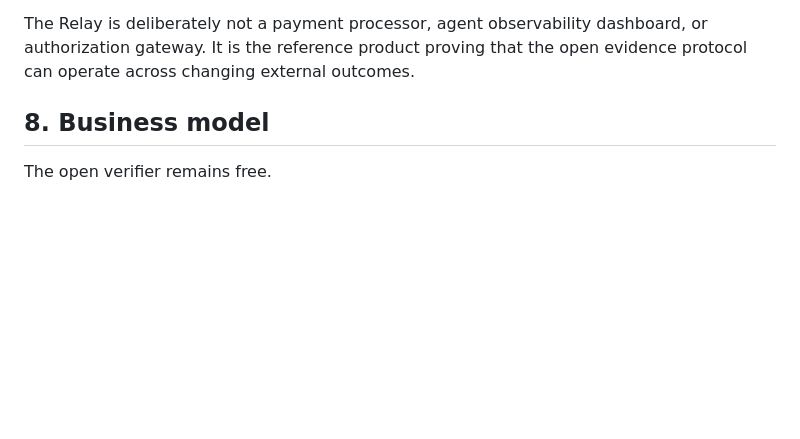
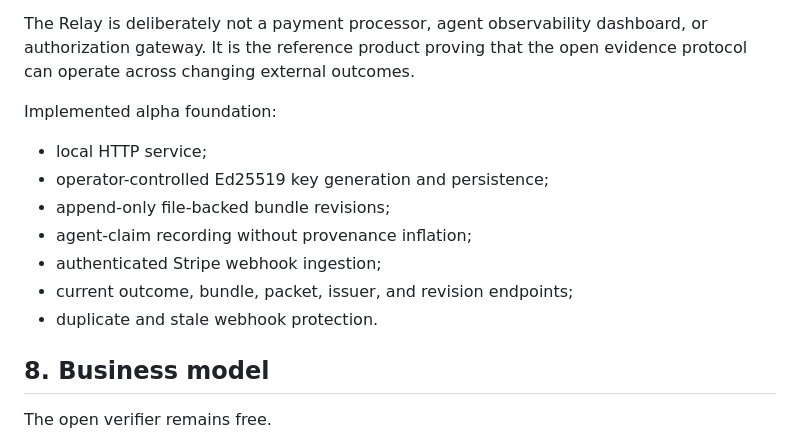
Before and after one commit to BACOUL/timeproofs-protocol, a Markdown page: PRODUCT_MASTER_PLAN.md, the part around the change. Drawn GitHub-style; blank space fills up the shorter version.

Commit message:
docs(product): record runnable Relay alpha

```diff
--- a/PRODUCT_MASTER_PLAN.md
+++ b/PRODUCT_MASTER_PLAN.md
@@ -118,6 +118,16 @@ Priority order:
 
 The Relay is deliberately not a payment processor, agent observability dashboard, or authorization gateway. It is the reference product proving that the open evidence protocol can operate across changing external outcomes.
 
+Implemented alpha foundation:
+
+- local HTTP service;
+- operator-controlled Ed25519 key generation and persistence;
+- append-only file-backed bundle revisions;
+- agent-claim recording without provenance inflation;
+- authenticated Stripe webhook ingestion;
+- current outcome, bundle, packet, issuer, and revision endpoints;
+- duplicate and stale webhook protection.
+
 ## 8. Business model
 
 The open verifier remains free.
```
